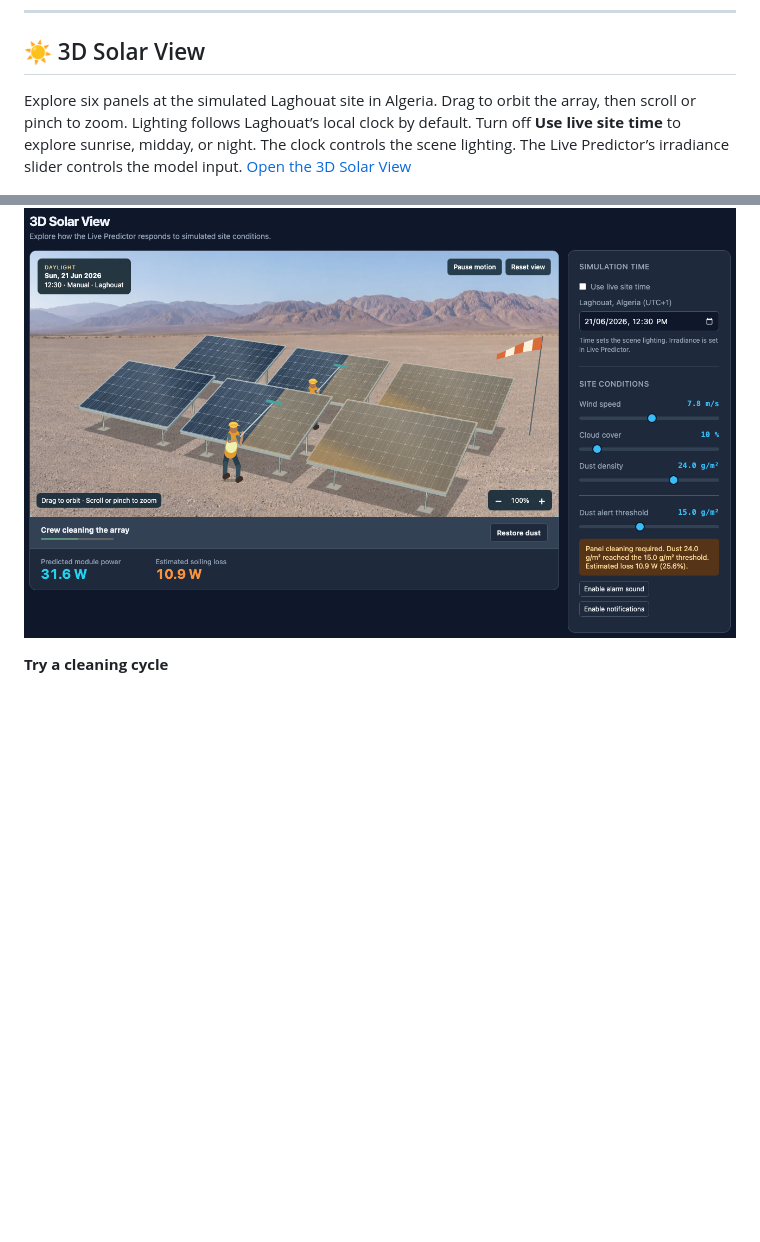
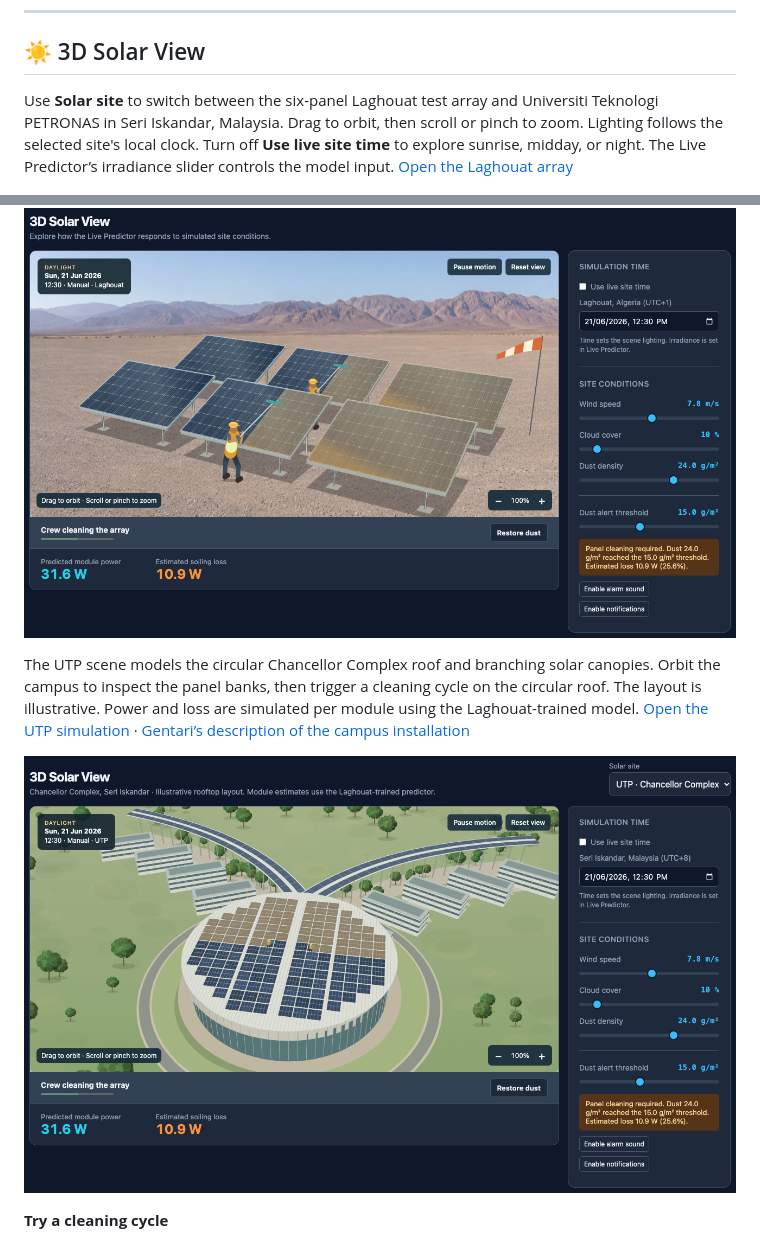
Before and after one commit to Aidirrr/pv-soiling-predictive-maintenance, a Markdown page: README.md, 2 parts joined by grey strips. GitHub-like rendering; pictures changed too: assets/dashboard_utp.png (added); blank space fills up the shorter version.

Commit message:
Model the UTP Chancellor Complex rooftop solar installation

```diff
--- a/README.md
+++ b/README.md
@@ -103,9 +103,13 @@ The repository provides an interactive web application allowing solar facility m
 
 ## ☀️ 3D Solar View
 
-Explore six panels at the simulated Laghouat site in Algeria. Drag to orbit the array, then scroll or pinch to zoom. Lighting follows Laghouat’s local clock by default. Turn off **Use live site time** to explore sunrise, midday, or night. The clock controls the scene lighting. The Live Predictor’s irradiance slider controls the model input. [Open the 3D Solar View](https://pv-soiling-predictive-maintenance.netlify.app/#scene)
+Use **Solar site** to switch between the six-panel Laghouat test array and Universiti Teknologi PETRONAS in Seri Iskandar, Malaysia. Drag to orbit, then scroll or pinch to zoom. Lighting follows the selected site's local clock. Turn off **Use live site time** to explore sunrise, midday, or night. The Live Predictor’s irradiance slider controls the model input. [Open the Laghouat array](https://pv-soiling-predictive-maintenance.netlify.app/#scene)
 
 ![Two workers brushing dust from the six-panel array. Clean blue cells are visible beside dusty glass, with the site controls and predicted power alongside the scene.](assets/dashboard_solar_view.png)
+
+The UTP scene models the circular Chancellor Complex roof and branching solar canopies. Orbit the campus to inspect the panel banks, then trigger a cleaning cycle on the circular roof. The layout is illustrative. Power and loss are simulated per module using the Laghouat-trained model. [Open the UTP simulation](https://pv-soiling-predictive-maintenance.netlify.app/?site=utp#scene) · [Gentari’s description of the campus installation](https://www.gentari.com/insight/gentari-and-universiti-teknologi-petronas-utp-advance-campus-solarisation-efforts-)
+
+![UTP rooftop simulation with two workers cleaning the Chancellor Complex panel banks and the branching solar canopies beyond.](assets/dashboard_utp.png)
 
 **Try a cleaning cycle**
 
```
Also changed, not shown: 5 other files.
